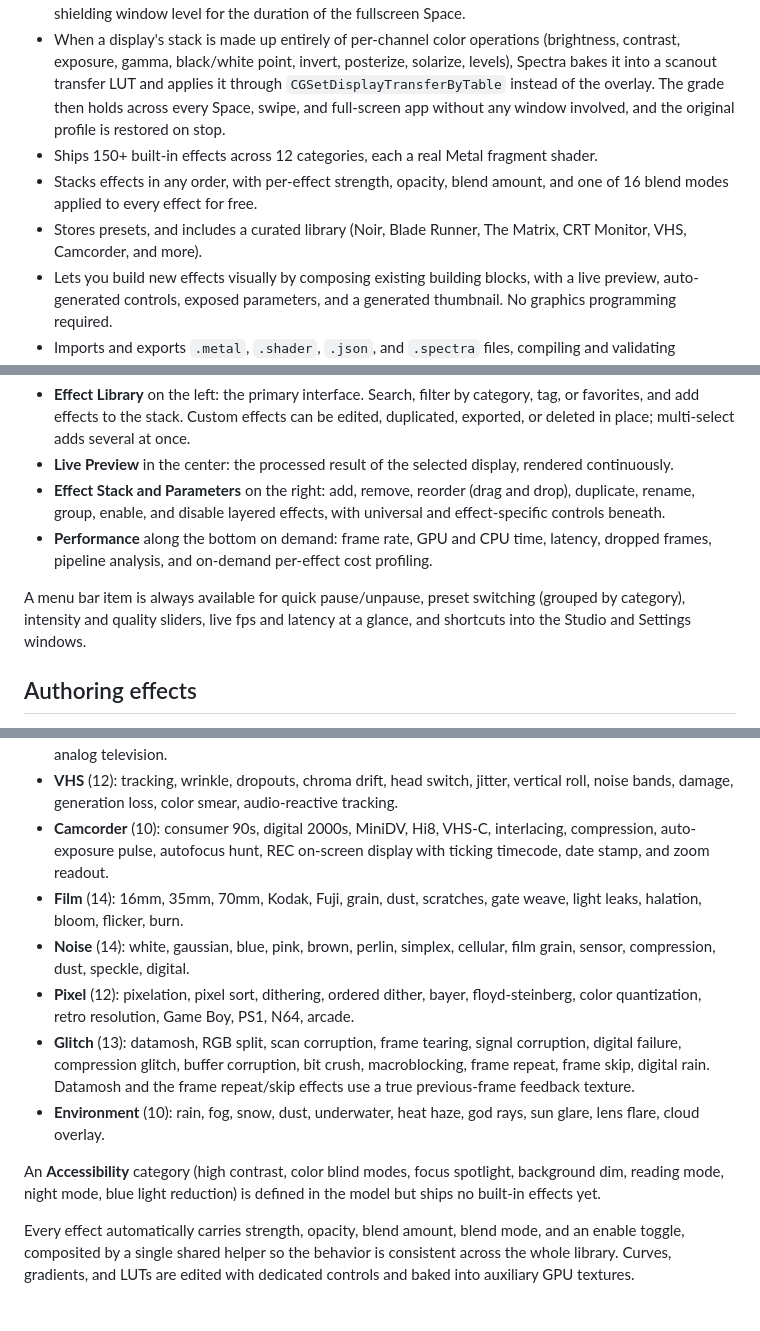
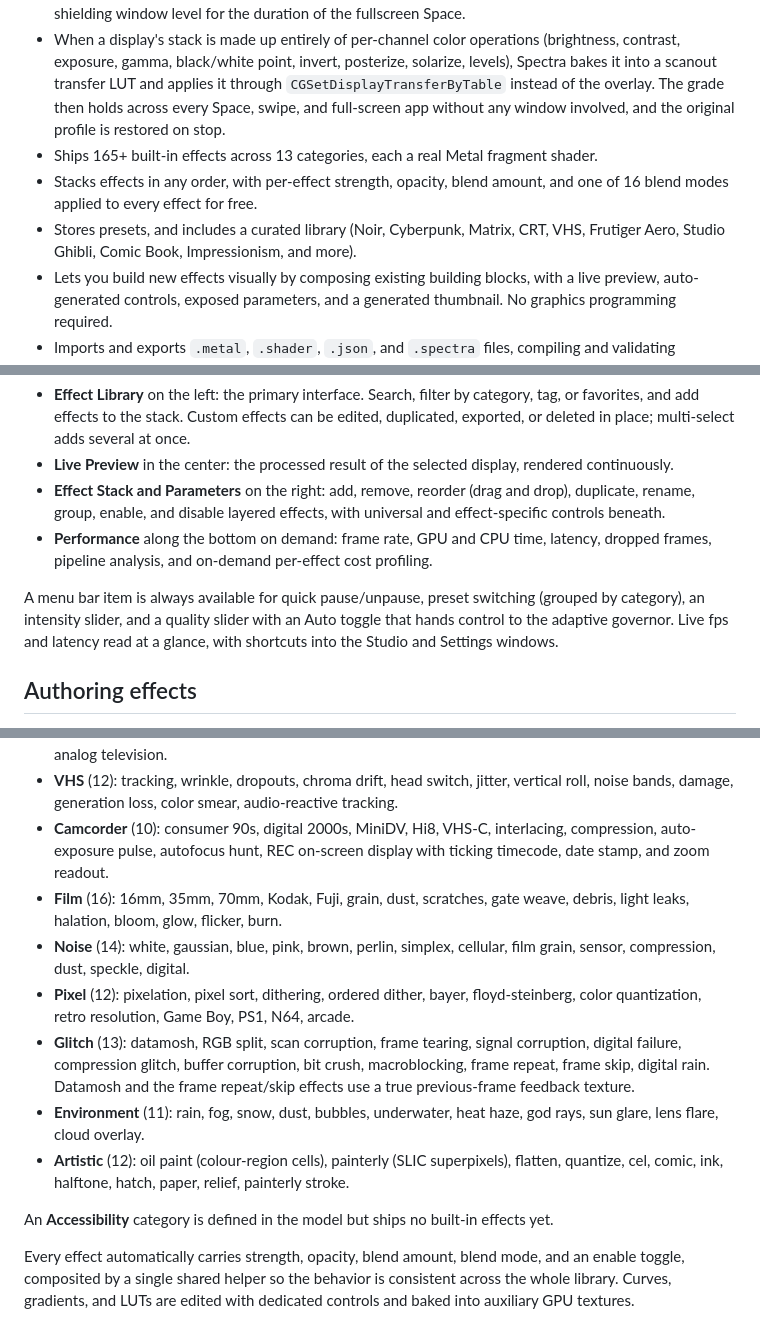
Before and after one commit to jacksoswag/spectra, a Markdown page: README.md, 3 parts joined by grey strips. Drawn GitHub-style.

Commit message:
docs: auto-regenerate README on push

```diff
--- a/README.md
+++ b/README.md
@@ -8,9 +8,9 @@ Spectra is a desktop-wide GPU visual effects engine for macOS. It captures your
 - Processes frames entirely on the GPU. There is no CPU image processing and the capture-to-texture path is zero-copy through a `CVMetalTextureCache`.
 - Renders the result back through a per-display overlay window that clicks through to the real desktop beneath it. The overlay presents through an EDR-capable 16-bit layer, so it is HDR-aware on capable displays, follows the user across Spaces, and shades native-fullscreen Spaces by elevating to the shielding window level for the duration of the fullscreen Space.
 - When a display's stack is made up entirely of per-channel color operations (brightness, contrast, exposure, gamma, black/white point, invert, posterize, solarize, levels), Spectra bakes it into a scanout transfer LUT and applies it through `CGSetDisplayTransferByTable` instead of the overlay. The grade then holds across every Space, swipe, and full-screen app without any window involved, and the original profile is restored on stop.
-- Ships 150+ built-in effects across 12 categories, each a real Metal fragment shader.
+- Ships 165+ built-in effects across 13 categories, each a real Metal fragment shader.
 - Stacks effects in any order, with per-effect strength, opacity, blend amount, and one of 16 blend modes applied to every effect for free.
-- Stores presets, and includes a curated library (Noir, Blade Runner, The Matrix, CRT Monitor, VHS, Camcorder, and more).
+- Stores presets, and includes a curated library (Noir, Cyberpunk, Matrix, CRT, VHS, Frutiger Aero, Studio Ghibli, Comic Book, Impressionism, and more).
 - Lets you build new effects visually by composing existing building blocks, with a live preview, auto-generated controls, exposed parameters, and a generated thumbnail. No graphics programming required.
 - Imports and exports `.metal`, `.shader`, `.json`, and `.spectra` files, compiling and validating imported shaders before they ever touch the renderer. Drop a shader file into the library folder and Spectra imports and hot-reloads it automatically.
 
@@ -23,7 +23,7 @@ One unified workspace, no modes. Everything lives in a single coherent window:
 - **Effect Stack and Parameters** on the right: add, remove, reorder (drag and drop), duplicate, rename, group, enable, and disable layered effects, with universal and effect-specific controls beneath.
 - **Performance** along the bottom on demand: frame rate, GPU and CPU time, latency, dropped frames, pipeline analysis, and on-demand per-effect cost profiling.
 
-A menu bar item is always available for quick pause/unpause, preset switching (grouped by category), intensity and quality sliders, live fps and latency at a glance, and shortcuts into the Studio and Settings windows.
+A menu bar item is always available for quick pause/unpause, preset switching (grouped by category), an intensity slider, and a quality slider with an Auto toggle that hands control to the adaptive governor. Live fps and latency read at a glance, with shortcuts into the Studio and Settings windows.
 
 ## Authoring effects
 
@@ -42,13 +42,14 @@ Shader authors who prefer to write Metal directly do so in their own editor and
 - **Retro / CRT** (14): CRT, CRT advanced, scanlines, shadow mask, aperture grille, curvature, bloom, phosphor glow with temporal persistence, composite video, RF signal loss, color bleed, NTSC, PAL, analog television.
 - **VHS** (12): tracking, wrinkle, dropouts, chroma drift, head switch, jitter, vertical roll, noise bands, damage, generation loss, color smear, audio-reactive tracking.
 - **Camcorder** (10): consumer 90s, digital 2000s, MiniDV, Hi8, VHS-C, interlacing, compression, auto-exposure pulse, autofocus hunt, REC on-screen display with ticking timecode, date stamp, and zoom readout.
-- **Film** (14): 16mm, 35mm, 70mm, Kodak, Fuji, grain, dust, scratches, gate weave, light leaks, halation, bloom, flicker, burn.
+- **Film** (16): 16mm, 35mm, 70mm, Kodak, Fuji, grain, dust, scratches, gate weave, debris, light leaks, halation, bloom, glow, flicker, burn.
 - **Noise** (14): white, gaussian, blue, pink, brown, perlin, simplex, cellular, film grain, sensor, compression, dust, speckle, digital.
 - **Pixel** (12): pixelation, pixel sort, dithering, ordered dither, bayer, floyd-steinberg, color quantization, retro resolution, Game Boy, PS1, N64, arcade.
 - **Glitch** (13): datamosh, RGB split, scan corruption, frame tearing, signal corruption, digital failure, compression glitch, buffer corruption, bit crush, macroblocking, frame repeat, frame skip, digital rain. Datamosh and the frame repeat/skip effects use a true previous-frame feedback texture.
-- **Environment** (10): rain, fog, snow, dust, underwater, heat haze, god rays, sun glare, lens flare, cloud overlay.
+- **Environment** (11): rain, fog, snow, dust, bubbles, underwater, heat haze, god rays, sun glare, lens flare, cloud overlay.
+- **Artistic** (12): oil paint (colour-region cells), painterly (SLIC superpixels), flatten, quantize, cel, comic, ink, halftone, hatch, paper, relief, painterly stroke.
 
-An **Accessibility** category (high contrast, color blind modes, focus spotlight, background dim, reading mode, night mode, blue light reduction) is defined in the model but ships no built-in effects yet.
+An **Accessibility** category is defined in the model but ships no built-in effects yet.
 
 Every effect automatically carries strength, opacity, blend amount, blend mode, and an enable toggle, composited by a single shared helper so the behavior is consistent across the whole library. Curves, gradients, and LUTs are edited with dedicated controls and baked into auxiliary GPU textures.
 
```
Also changed, not shown: other parts of README.md (+3 -3 lines).
